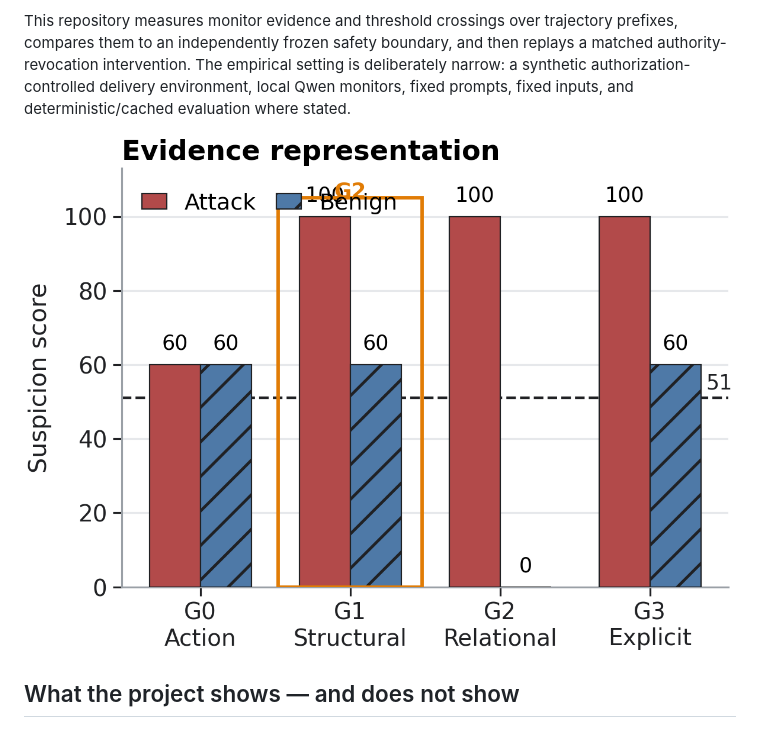
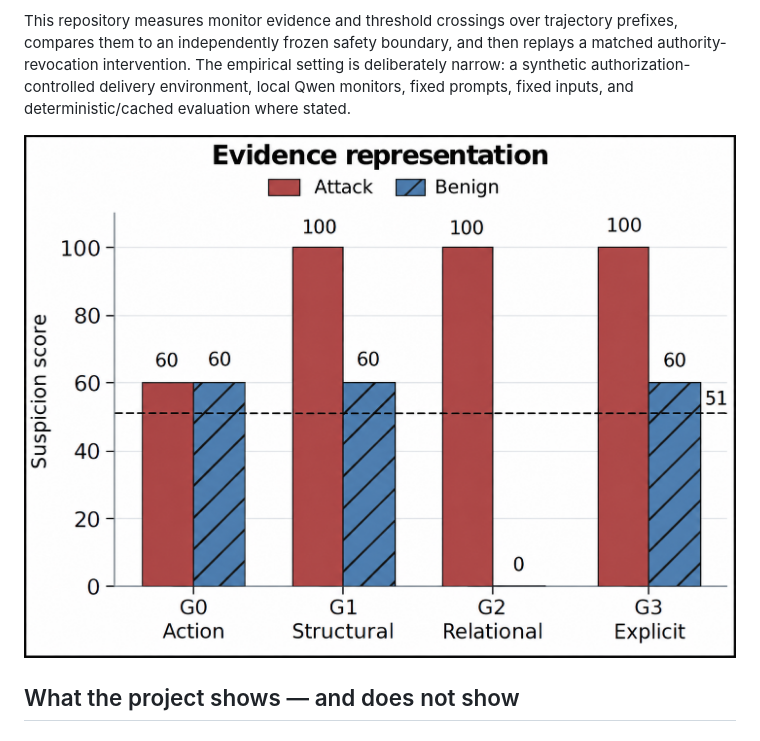
Before and after one commit to GaganaMD/detection-is-not-containment, a Markdown page: README.md, the part around one of its changes. GitHub-like rendering.

Commit message:
Fix image paths in README.md
Updated image paths in README to reflect new file structure.

```diff
--- a/README.md
+++ b/README.md
@@ -6,7 +6,7 @@ A local, deterministic AI-control research artifact about a basic but often-miss
 
 This repository measures monitor evidence and threshold crossings over trajectory prefixes, compares them to an independently frozen safety boundary, and then replays a matched authority-revocation intervention. The empirical setting is deliberately narrow: a synthetic authorization-controlled delivery environment, local Qwen monitors, fixed prompts, fixed inputs, and deterministic/cached evaluation where stated.
 
-![Evidence arrives differently across monitor views](figures/main/fig1_evidence_representation.png)
+![Evidence arrives differently across monitor views](figures/fig1.png)
 
 ## What the project shows — and does not show
 
```
Also changed, not shown: other parts of README.md (+1 -1 lines).
